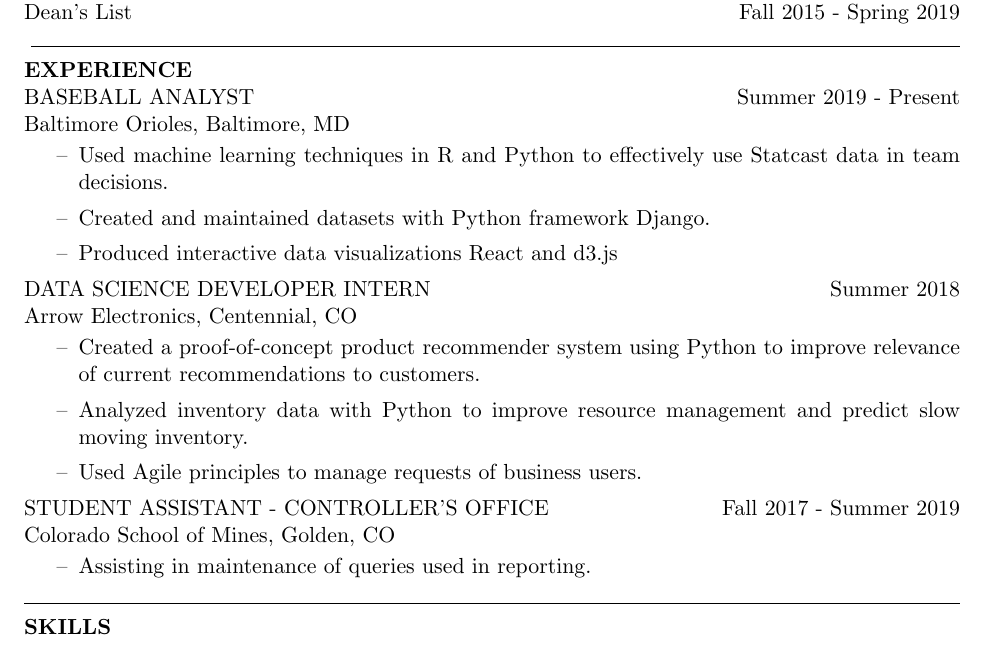
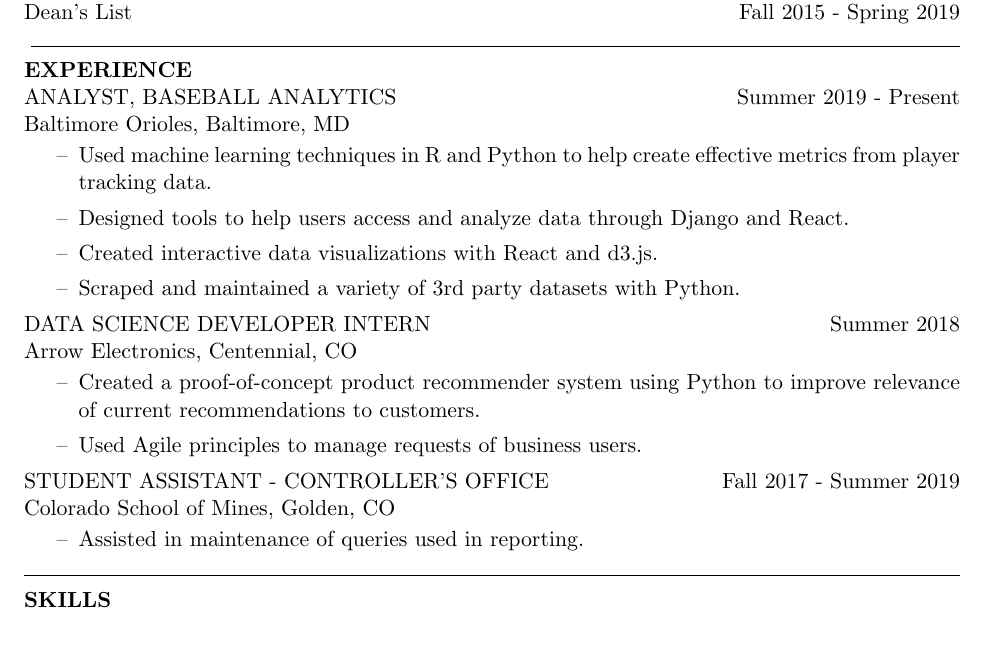
Before and after one commit to hbmccreery/Resume, a LaTeX CV (HughMcCreeryResume.tex): part of the page, cut so that both start at the same text. Compiled offline with pdfLaTeX.

Commit message:
Fixed Orioles job title, slight rewording of O's experience, changed tense on Mines experience

```diff
--- a/HughMcCreeryResume.tex
+++ b/HughMcCreeryResume.tex
@@ -26,13 +26,14 @@
 \hrulefill
 \vspace{-0.1in}
 \section{EXPERIENCE}
-BASEBALL ANALYST \hfill Summer 2019 - Present	\\
+ANALYST, BASEBALL ANALYTICS \hfill Summer 2019 - Present	\\
 Baltimore Orioles, Baltimore, MD
 
 \begin{itemize}
-	\item Used machine learning techniques in R and Python to effectively use Statcast data in team decisions.
-	\item Created and maintained datasets with Python framework Django.
-	\item Produced interactive data visualizations React and d3.js
+	\item Used machine learning techniques in R and Python to help create effective metrics from player tracking data.
+	\item Designed tools to help users access and analyze data through Django and React.
+	\item Created interactive data visualizations with React and d3.js.
+	\item Scraped and maintained a variety of 3rd party datasets with Python.
 \end{itemize}
 \vspace{-0.15in}
 DATA SCIENCE DEVELOPER INTERN \hfill Summer 2018 \\
@@ -40,7 +41,7 @@
 
 \begin{itemize}
 	\item Created a proof-of-concept product recommender system using Python to improve relevance of current recommendations to customers.
-	\item Analyzed inventory data with Python to improve resource management and predict slow moving inventory.
+	%\item Analyzed inventory data with Python to improve resource management and predict slow moving inventory.
 	\item Used Agile principles to manage requests of business users.
 \end{itemize}
 \vspace{-0.15in}
@@ -48,7 +49,7 @@
 Colorado School of Mines, Golden, CO
 
 \begin{itemize}
-	\item Assisting in maintenance of queries used in reporting.
+	\item Assisted in maintenance of queries used in reporting.
 \end{itemize}
 
 \vspace{-0.2in}
```
Also changed, not shown: HughMcCreeryResume.pdf.
